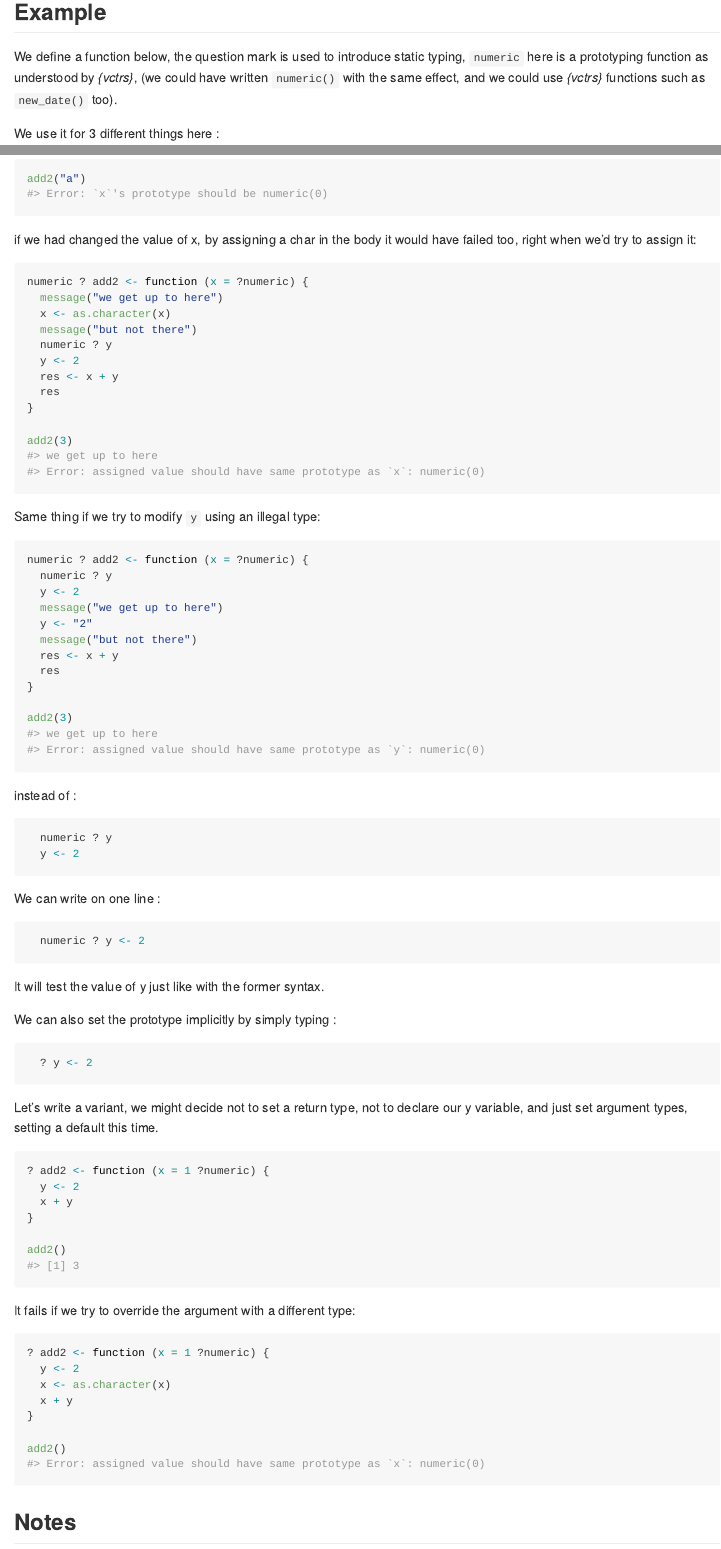
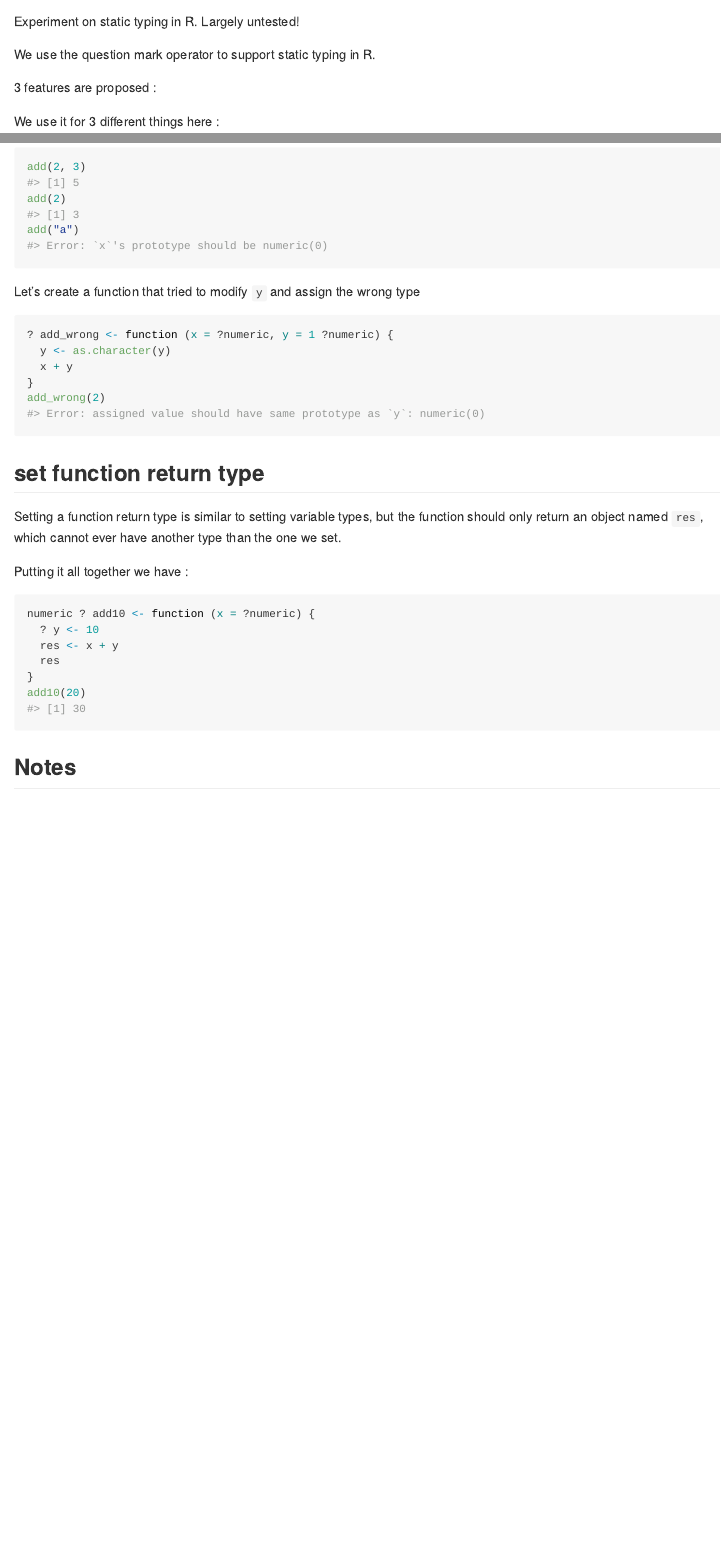
Before and after one commit to moodymudskipper/typed, an R Markdown document (README.Rmd): the page in a window 1100 px wide, from 340 px down before the commit and from 90 px down after it, and a second part further down, joined at a grey line. The pictures show the output file README.md that the author committed with the source, drawn offline in the style of GitHub; long lines of code are wrapped.

Commit message:
update README

````diff
--- a/README.Rmd
+++ b/README.Rmd
@@ -18,3 +18,8 @@ knitr::opts_chunk$set(
 
 Experiment on static typing in R. Largely untested!
 
+We use the question mark operator to support static typing in R.
+
+3 features are proposed :
+
+We use it for 3 different things here :
@@ -26,11 +39,3 @@ Install with:
 remotes::install_github("moodymudskipper/typed")
 ```
 
-## Example
-
-We define a function below, the question mark is used to introduce static typing,
-`numeric` here is a prototyping function as understood by *{vctrs}*,
-(we could have written `numeric()` with the same effect, and we could use *{vctrs}*
-functions such as `new_date()` too).
-
-We use it for 3 different things here :
@@ -51,5 +131,34 @@ numeric ? add2 <- function (x = ?numeric) {
+```{r}
+add(2, 3)
+add(2)
+add("a")
+```
+
+Let's create a function that tried to modify `y` and assign the wrong type
+
+```{r}
+? add_wrong <- function (x = ?numeric, y = 1 ?numeric) {
+  y <- as.character(y)
+  x + y
+}
+add_wrong(2)
+```
+
+## set function return type
+
+Setting a function return type is similar to setting variable types, but the function
+should only return an object named `res`, which cannot ever have another type than
+the one we set.
+
+Putting it all together we have :
+
+```{r}
+numeric ? add10 <- function (x = ?numeric) {
+  ? y <- 10
   res <- x + y
   res
 }
+add10
+add10(20)
 ```
 
@@ -74,88 +165,3 @@ It fails early if fed the wrong arg type :
-```{r}
-add2("a")
-```
-
-if we had changed the value of x, by assigning a char in the body it would
-have failed too, right when we'd try to assign it:
-
-```{r}
-numeric ? add2 <- function (x = ?numeric) {
-  message("we get up to here")
-  x <- as.character(x)
-  message("but not there")
-  numeric ? y
-  y <- 2
-  res <- x + y
-  res
-}
-
-add2(3)
-```
-
-
-Same thing if we try to modify `y` using an illegal type:
-
-```{r}
-numeric ? add2 <- function (x = ?numeric) {
-  numeric ? y
-  y <- 2
-  message("we get up to here")
-  y <- "2"
-  message("but not there")
-  res <- x + y
-  res
-}
-
-add2(3)
-```
-
-instead of :
-
-```{r, eval = FALSE}
-  numeric ? y
-  y <- 2
-```
-
-We can write on one line :
-
-```{r, eval = FALSE}
-  numeric ? y <- 2
-```
-
-It will test the value of y just like with the former syntax.
-
-We can also set the prototype implicitly by simply typing :
-
-```{r, eval = FALSE}
-  ? y <- 2
-```
-
-
-Let's write a variant, we might decide not to set a return type,
-not to declare our y variable, and just set argument types, setting a default
-this time.
-
-
-```{r}
-? add2 <- function (x = 1 ?numeric) {
-  y <- 2
-  x + y
-}
-
-add2()
-```
-
-It fails if we try to override the argument with a different type:
-
-```{r}
-? add2 <- function (x = 1 ?numeric) {
-  y <- 2
-  x <- as.character(x)
-  x + y
-}
-
-add2()
-```
 
 ## Notes
 
````
Also changed, not shown: README.md, README.Rmd (130 more changed lines).
